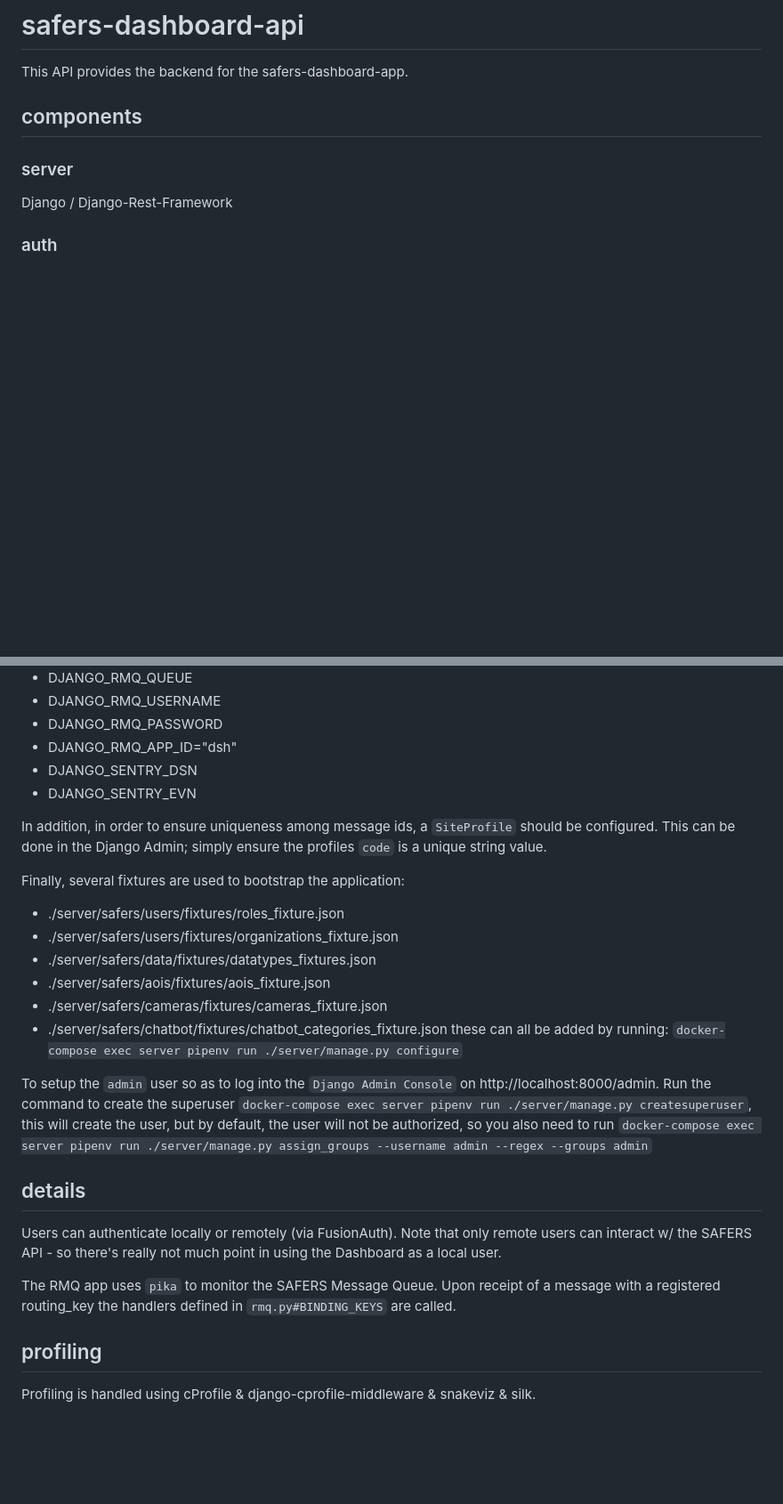
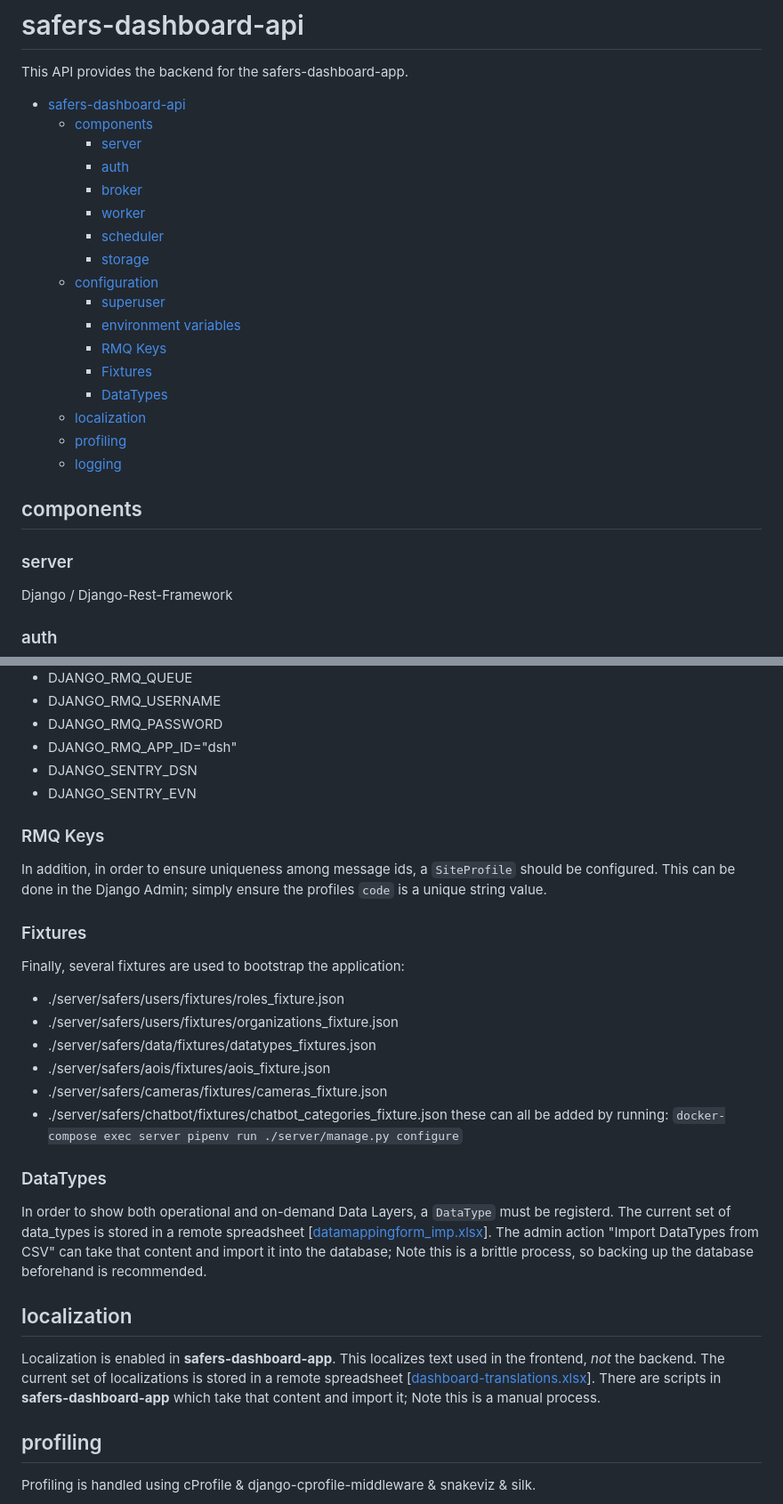
Before and after one commit to links-ads/safers-dashboard-api, a Markdown page: README.md, 2 parts joined by grey strips. Shown at 89% size. Drawn GitHub-style; blank space fills up the shorter version.

Commit message:
chore(backend): updated documentation

```diff
--- a/README.md
+++ b/README.md
@@ -1,6 +1,24 @@
 # safers-dashboard-api
 
 This API provides the backend for the safers-dashboard-app.
+
+- [safers-dashboard-api](#safers-dashboard-api)
+  - [components](#components)
+    - [server](#server)
+    - [auth](#auth)
+    - [broker](#broker)
+    - [worker](#worker)
+    - [scheduler](#scheduler)
+    - [storage](#storage)
+  - [configuration](#configuration)
+    - [superuser](#superuser)
+    - [environment variables](#environment-variables)
+    - [RMQ Keys](#rmq-keys)
+    - [Fixtures](#fixtures)
+    - [DataTypes](#datatypes)
+  - [localization](#localization)
+  - [profiling](#profiling)
+  - [logging](#logging)
 
 ## components
 
@@ -59,7 +83,11 @@ several environment variables are required for **safers-dashboard-api**:
 * DJANGO_SENTRY_DSN
 * DJANGO_SENTRY_EVN
 
+### RMQ Keys
+
 In addition, in order to ensure uniqueness among message ids, a `SiteProfile` should be configured.  This can be done in the Django Admin; simply ensure the profiles `code` is a unique string value.
+
+### Fixtures
 
 Finally, several fixtures are used to bootstrap the application:
 * ./server/safers/users/fixtures/roles_fixture.json
@@ -70,13 +98,12 @@ Finally, several fixtures are used to bootstrap the application:
 * ./server/safers/chatbot/fixtures/chatbot_categories_fixture.json
 these can all be added by running: `docker-compose exec server pipenv run ./server/manage.py configure`
 
-To setup the `admin` user so as to log into the `Django Admin Console` on http://localhost:8000/admin. Run the command to create the superuser `docker-compose exec server pipenv run ./server/manage.py createsuperuser`, this will create the user, but by default, the user will not be authorized, so you also need to run `docker-compose exec server pipenv run ./server/manage.py assign_groups --username admin --regex --groups admin`
+### DataTypes
 
-## details
+In order to show both operational and on-demand Data Layers, a `DataType` must be registerd.  The current set of data_types is stored in a remote spreadsheet [[datamappingform_imp.xlsx](https://istitutoboella.sharepoint.com/:x:/r/sites/ProjectSAFERS/_layouts/15/Doc.aspx?sourcedoc=%7BCB97483F-5F2A-473A-B5D8-EA7DE982E5BF%7D&file=datamappingform_imp.xlsx&action=default&mobileredirect=true)].  The admin action "Import DataTypes from CSV" can take that content and import it into the database; Note this is a brittle process, so backing up the database beforehand is recommended.
+## localization
 
-Users can authenticate locally or remotely (via FusionAuth).  Note that only remote users can interact w/ the SAFERS API - so there's really not much point in using the Dashboard as a local user.
-
-The RMQ app uses `pika` to monitor the SAFERS Message Queue.  Upon receipt of a message with a registered routing_key the handlers defined in `rmq.py#BINDING_KEYS` are called.
+Localization is enabled in **safers-dashboard-app**.  This localizes text used in the frontend, _not_ the backend.  The current set of localizations is stored in a remote spreadsheet [[dashboard-translations.xlsx](https://istitutoboella.sharepoint.com/:x:/r/sites/ProjectSAFERS/_layouts/15/Doc.aspx?sourcedoc=%7BBE15948D-43F1-4772-9D66-76215E5943A7%7D&file=dashboard-translations.xlsx&action=default&mobileredirect=true)].  There are scripts in **safers-dashboard-app** which take that content and import it; Note this is a manual process.
 
 ## profiling
 
```
Also changed, not shown: other parts of README.md (+8 -2 lines).
